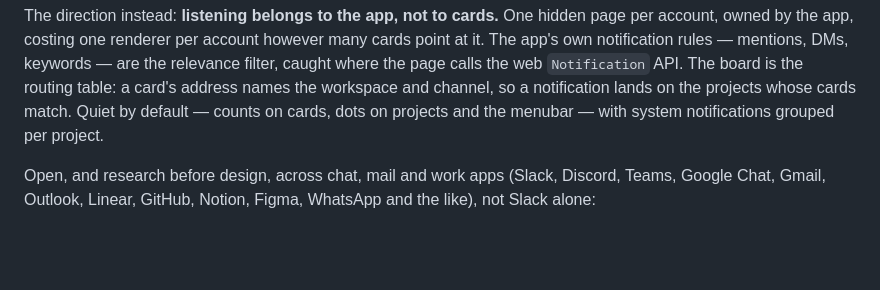
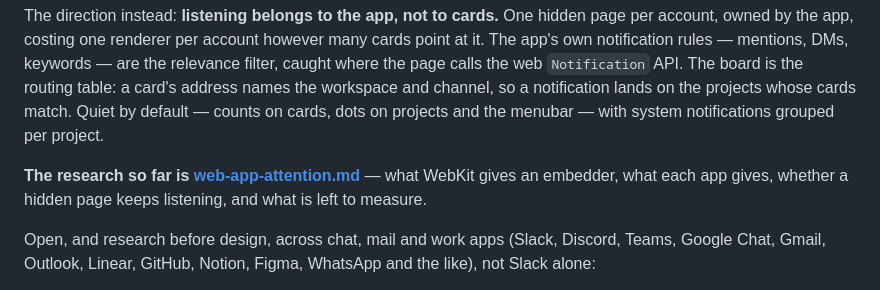
Before and after one commit to shanberg/project-manager, a Markdown page: docs/canvas-backlog.md, the part around the change. Rendered like a GitHub page; blank space fills up the shorter version.

Commit message:
Research what WebKit and each web app give an embedder that wants to hear from them, for 26
Co-Authored-By: Claude Opus 5 <noreply@anthropic.com>

```diff
--- a/docs/canvas-backlog.md
+++ b/docs/canvas-backlog.md
@@ -93,6 +93,9 @@ notification rules — mentions, DMs, keywords — are the relevance filter, cau
 the web `Notification` API. The board is the routing table: a card's address names the workspace and
 channel, so a notification lands on the projects whose cards match. Quiet by default — counts on cards,
 dots on projects and the menubar — with system notifications grouped per project.
+
+**The research so far is [web-app-attention.md](web-app-attention.md)** — what WebKit gives an
+embedder, what each app gives, whether a hidden page keeps listening, and what is left to measure.
 
 Open, and research before design, across chat, mail and work apps (Slack, Discord, Teams, Google Chat,
 Gmail, Outlook, Linear, GitHub, Notion, Figma, WhatsApp and the like), not Slack alone:
```
Also changed, not shown: docs/web-app-attention.md (added, +125 -0 lines).
